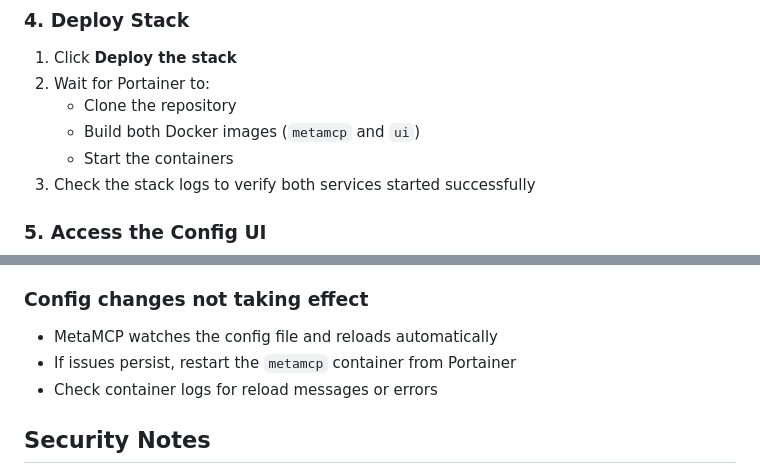
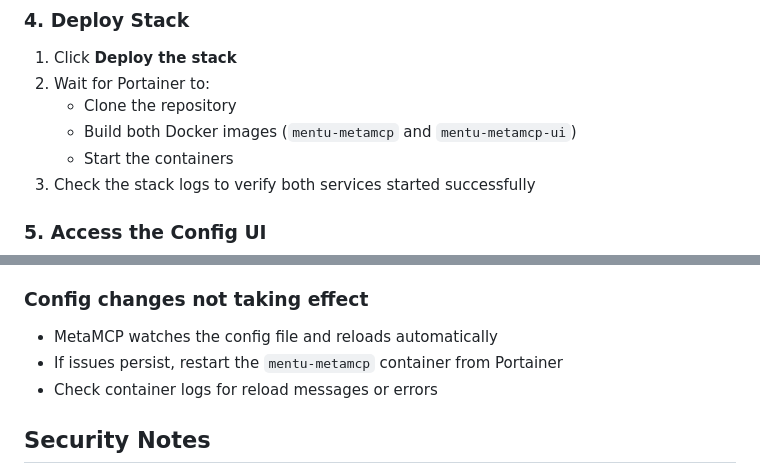
Before and after one commit to annie-elequin/mentu-metamcp, a Markdown page: PORTAINER.md, 2 parts joined by grey strips. Rendered like a GitHub page.

Commit message:
docs: update container names to mentu-metamcp

```diff
--- a/PORTAINER.md
+++ b/PORTAINER.md
@@ -49,7 +49,7 @@ Container listen ports stay fixed (`8080` / `3000`); only the published host por
 1. Click **Deploy the stack**
 2. Wait for Portainer to:
    - Clone the repository
-   - Build both Docker images (`metamcp` and `ui`)
+   - Build both Docker images (`mentu-metamcp` and `mentu-metamcp-ui`)
    - Start the containers
 3. Check the stack logs to verify both services started successfully
 
@@ -143,7 +143,7 @@ Portainer will rebuild from the latest Git commit and restart the stack.
 
 ### Config changes not taking effect
 - MetaMCP watches the config file and reloads automatically
-- If issues persist, restart the `metamcp` container from Portainer
+- If issues persist, restart the `mentu-metamcp` container from Portainer
 - Check container logs for reload messages or errors
 
 ## Security Notes
```
